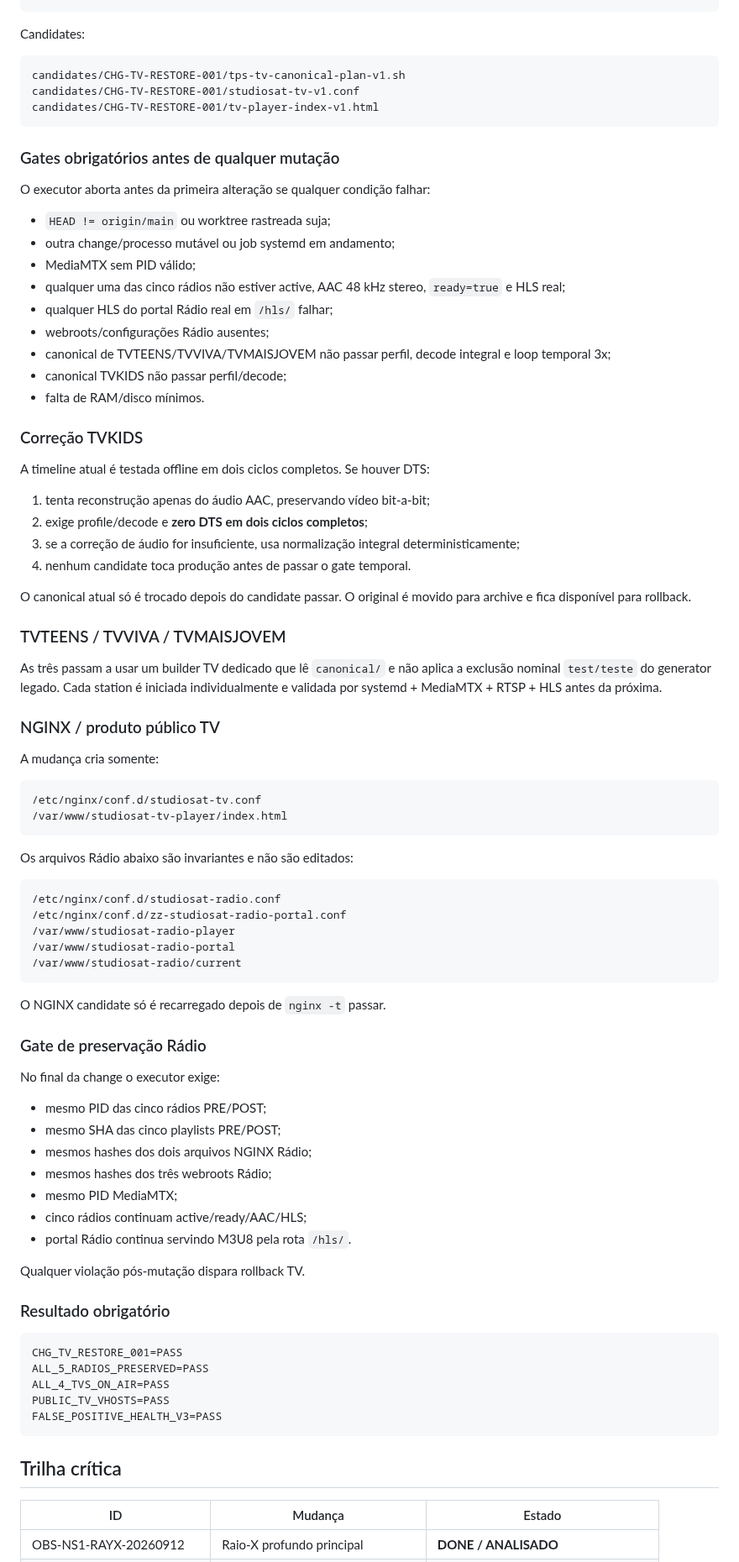
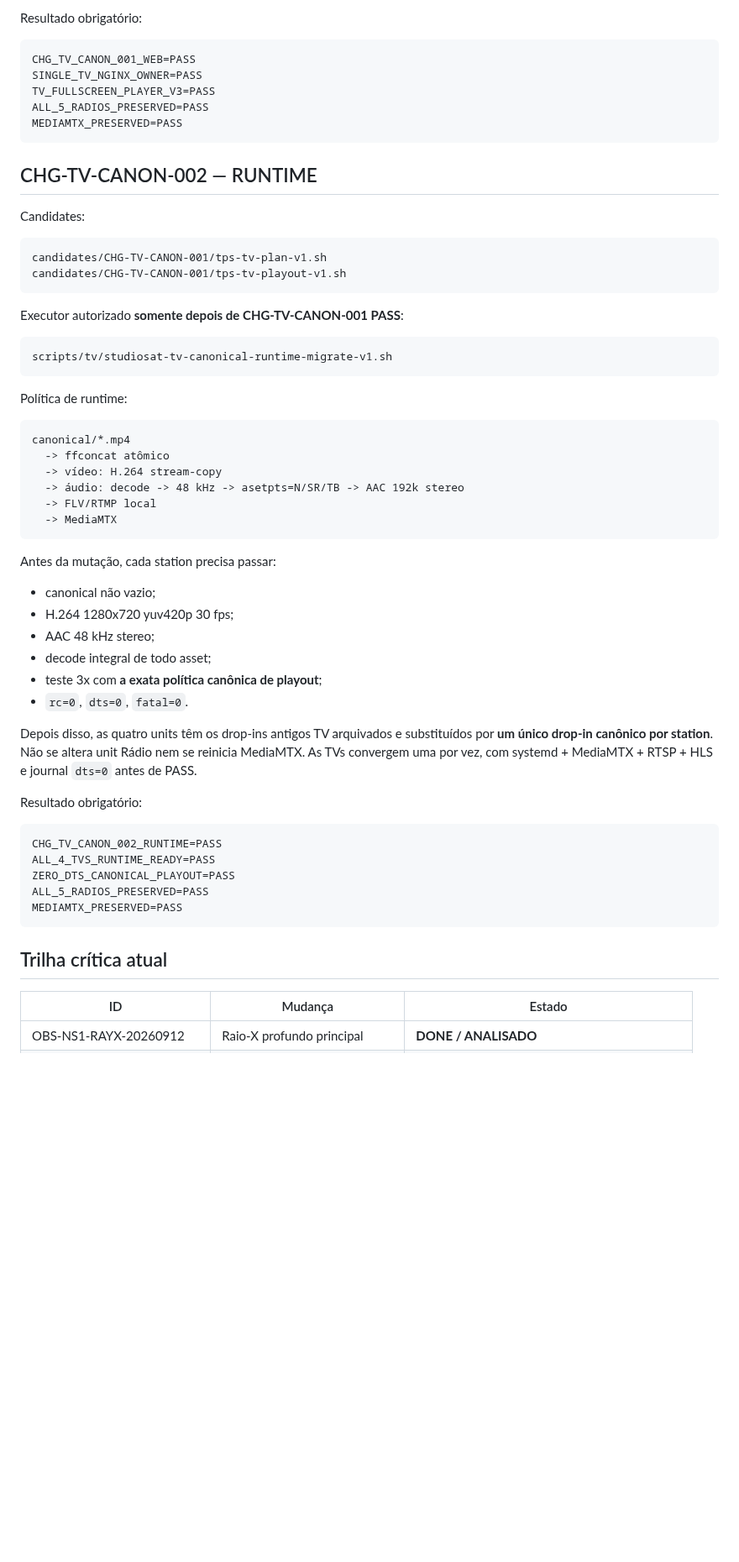
Before and after one commit to MarcoTuaTelecom/Projeto-StudioSat-Web-Radios-e-TVs-, a Markdown page: docs/30-execucao/CHANGE_QUEUE.md, the part around one of its changes. Shown at 84% size. Drawn GitHub-style; blank space fills up the shorter version.

Commit message:
ops(tv): replace patch-chain with canonical TV web/runtime convergence

````diff
--- a/docs/30-execucao/CHANGE_QUEUE.md
+++ b/docs/30-execucao/CHANGE_QUEUE.md
@@ -54,87 +81,61 @@ scripts/tv/restore-four-tvs-production-v2.sh
+Resultado obrigatório:
+
+```text
+CHG_TV_CANON_001_WEB=PASS
+SINGLE_TV_NGINX_OWNER=PASS
+TV_FULLSCREEN_PLAYER_V3=PASS
+ALL_5_RADIOS_PRESERVED=PASS
+MEDIAMTX_PRESERVED=PASS
+```
+
+## CHG-TV-CANON-002 — RUNTIME
 
 Candidates:
 
 ```text
-candidates/CHG-TV-RESTORE-001/tps-tv-canonical-plan-v1.sh
-candidates/CHG-TV-RESTORE-001/studiosat-tv-v1.conf
-candidates/CHG-TV-RESTORE-001/tv-player-index-v1.html
+candidates/CHG-TV-CANON-001/tps-tv-plan-v1.sh
+candidates/CHG-TV-CANON-001/tps-tv-playout-v1.sh
 ```
 
-### Gates obrigatórios antes de qualquer mutação
-
-O executor aborta antes da primeira alteração se qualquer condição falhar:
-
-- `HEAD != origin/main` ou worktree rastreada suja;
-- outra change/processo mutável ou job systemd em andamento;
-- MediaMTX sem PID válido;
-- qualquer uma das cinco rádios não estiver active, AAC 48 kHz stereo, `ready=true` e HLS real;
-- qualquer HLS do portal Rádio real em `/hls/` falhar;
-- webroots/configurações Rádio ausentes;
-- canonical de TVTEENS/TVVIVA/TVMAISJOVEM não passar perfil, decode integral e loop temporal 3x;
-- canonical TVKIDS não passar perfil/decode;
-- falta de RAM/disco mínimos.
-
-### Correção TVKIDS
-
-A timeline atual é testada offline em dois ciclos completos. Se houver DTS:
-
-1. tenta reconstrução apenas do áudio AAC, preservando vídeo bit-a-bit;
-2. exige profile/decode e **zero DTS em dois ciclos completos**;
-3. se a correção de áudio for insuficiente, usa normalização integral deterministicamente;
-4. nenhum candidate toca produção antes de passar o gate temporal.
-
-O canonical atual só é trocado depois do candidate passar. O original é movido para archive e fica disponível para rollback.
-
-### TVTEENS / TVVIVA / TVMAISJOVEM
-
-As três passam a usar um builder TV dedicado que lê `canonical/` e não aplica a exclusão nominal `test/teste` do generator legado. Cada station é iniciada individualmente e validada por systemd + MediaMTX + RTSP + HLS antes da próxima.
-
-### NGINX / produto público TV
-
-A mudança cria somente:
+Executor autorizado **somente depois de CHG-TV-CANON-001 PASS**:
 
 ```text
-/etc/nginx/conf.d/studiosat-tv.conf
-/var/www/studiosat-tv-player/index.html
+scripts/tv/studiosat-tv-canonical-runtime-migrate-v1.sh
 ```
 
-Os arquivos Rádio abaixo são invariantes e não são editados:
+Política de runtime:
 
 ```text
-/etc/nginx/conf.d/studiosat-radio.conf
-/etc/nginx/conf.d/zz-studiosat-radio-portal.conf
-/var/www/studiosat-radio-player
-/var/www/studiosat-radio-portal
-/var/www/studiosat-radio/current
+canonical/*.mp4
+  -> ffconcat atômico
+  -> vídeo: H.264 stream-copy
+  -> áudio: decode -> 48 kHz -> asetpts=N/SR/TB -> AAC 192k stereo
+  -> FLV/RTMP local
+  -> MediaMTX
 ```
 
-O NGINX candidate só é recarregado depois de `nginx -t` passar.
+Antes da mutação, cada station precisa passar:
 
-### Gate de preservação Rádio
+- canonical não vazio;
+- H.264 1280x720 yuv420p 30 fps;
+- AAC 48 kHz stereo;
+- decode integral de todo asset;
+- teste 3x com **a exata política canônica de playout**;
+- `rc=0`, `dts=0`, `fatal=0`.
 
-No final da change o executor exige:
+Depois disso, as quatro units têm os drop-ins antigos TV arquivados e substituídos por **um único drop-in canônico por station**. Não se altera unit Rádio nem se reinicia MediaMTX. As TVs convergem uma por vez, com systemd + MediaMTX + RTSP + HLS e journal `dts=0` antes de PASS.
 
-- mesmo PID das cinco rádios PRE/POST;
-- mesmo SHA das cinco playlists PRE/POST;
-- mesmos hashes dos dois arquivos NGINX Rádio;
-- mesmos hashes dos três webroots Rádio;
-- mesmo PID MediaMTX;
-- cinco rádios continuam active/ready/AAC/HLS;
-- portal Rádio continua servindo M3U8 pela rota `/hls/`.
-
-Qualquer violação pós-mutação dispara rollback TV.
-
-### Resultado obrigatório
+Resultado obrigatório:
 
 ```text
-CHG_TV_RESTORE_001=PASS
+CHG_TV_CANON_002_RUNTIME=PASS
+ALL_4_TVS_RUNTIME_READY=PASS
+ZERO_DTS_CANONICAL_PLAYOUT=PASS
 ALL_5_RADIOS_PRESERVED=PASS
-ALL_4_TVS_ON_AIR=PASS
-PUBLIC_TV_VHOSTS=PASS
-FALSE_POSITIVE_HEALTH_V3=PASS
+MEDIAMTX_PRESERVED=PASS
 ```
 
-## Trilha crítica
+## Trilha crítica atual
 
 | ID | Mudança | Estado |
 |---|---|---|
````
Also changed, not shown: other parts of docs/30-execucao/CHANGE_QUEUE.md (+55 -25 lines).
